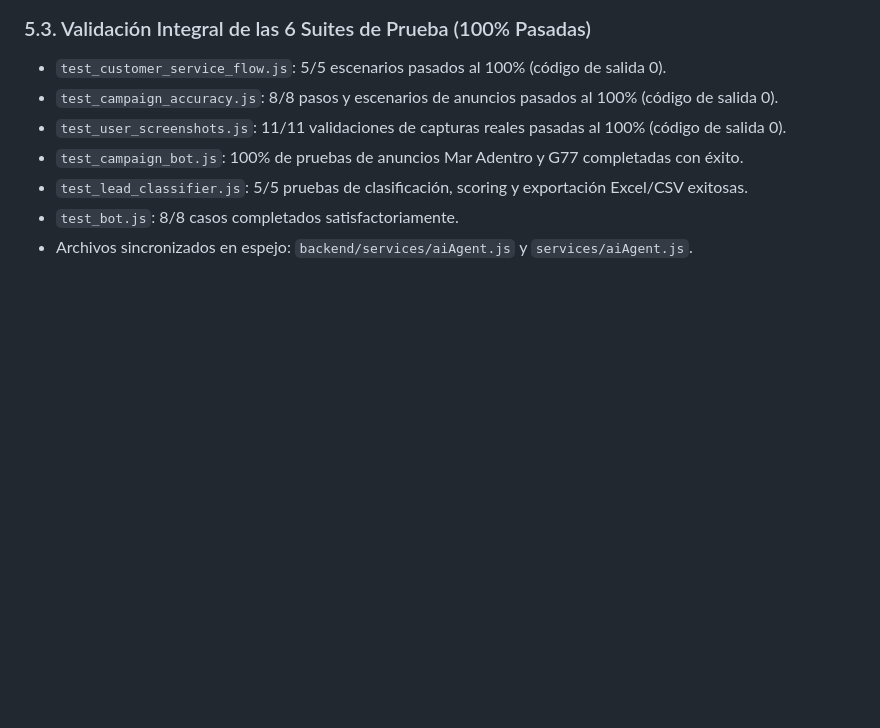
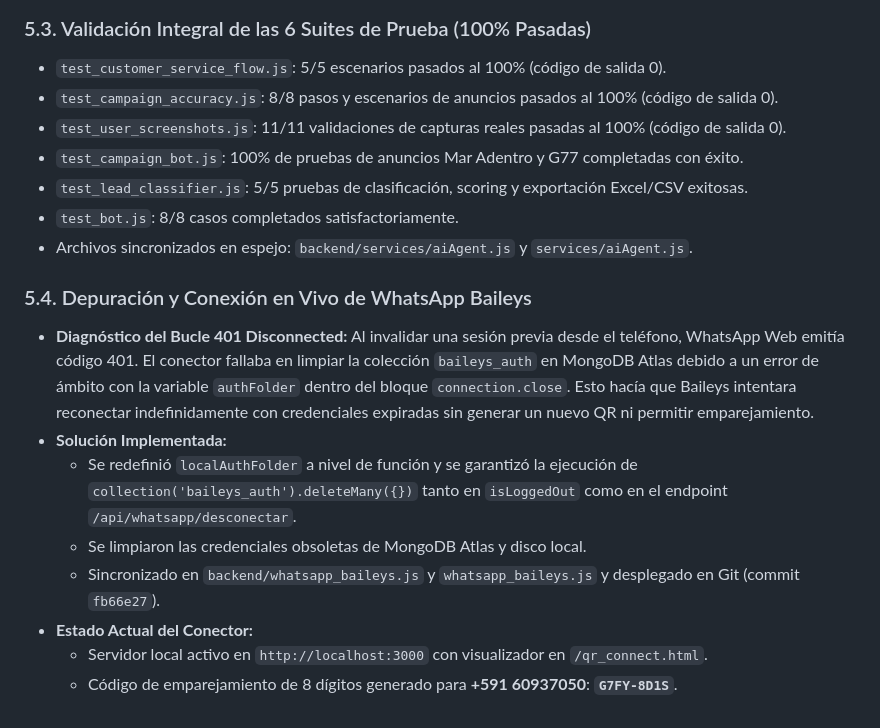
Before and after one commit to cuybi/realty_one_bolivia, a Markdown page: BITACORA_SESION.md, the part around the change. Rendered like a GitHub page; blank space fills up the shorter version.

Commit message:
docs: document Section 5.4 in bitacora and Section 9 in memory for baileys auth lifecycle

```diff
--- a/BITACORA_SESION.md
+++ b/BITACORA_SESION.md
@@ -179,3 +179,13 @@ Se unificaron los dos motores con enrutamiento dinámico según el canal de entr
 - `test_lead_classifier.js`: 5/5 pruebas de clasificación, scoring y exportación Excel/CSV exitosas.
 - `test_bot.js`: 8/8 casos completados satisfactoriamente.
 - Archivos sincronizados en espejo: `backend/services/aiAgent.js` y `services/aiAgent.js`.
+
+### 5.4. Depuración y Conexión en Vivo de WhatsApp Baileys
+- **Diagnóstico del Bucle 401 Disconnected:** Al invalidar una sesión previa desde el teléfono, WhatsApp Web emitía código 401. El conector fallaba en limpiar la colección `baileys_auth` en MongoDB Atlas debido a un error de ámbito con la variable `authFolder` dentro del bloque `connection.close`. Esto hacía que Baileys intentara reconectar indefinidamente con credenciales expiradas sin generar un nuevo QR ni permitir emparejamiento.
+- **Solución Implementada:**
+  - Se redefinió `localAuthFolder` a nivel de función y se garantizó la ejecución de `collection('baileys_auth').deleteMany({})` tanto en `isLoggedOut` como en el endpoint `/api/whatsapp/desconectar`.
+  - Se limpiaron las credenciales obsoletas de MongoDB Atlas y disco local.
+  - Sincronizado en `backend/whatsapp_baileys.js` y `whatsapp_baileys.js` y desplegado en Git (commit `fb66e27`).
+- **Estado Actual del Conector:**
+  - Servidor local activo en `http://localhost:3000` con visualizador en `/qr_connect.html`.
+  - Código de emparejamiento de 8 dígitos generado para **+591 60937050**: **`G7FY-8D1S`**.
```
Also changed, not shown: .agents/MEMORY.md (+7 -0 lines).
